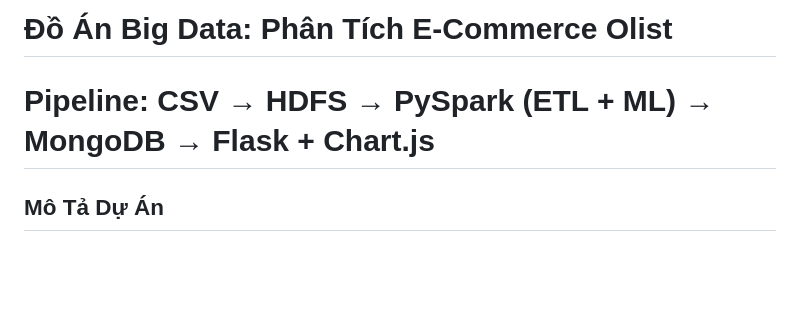
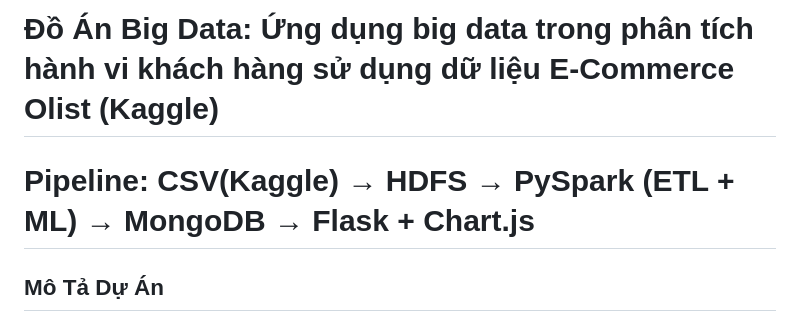
Before and after one commit to Le-Hung-2614/Olist_E-commerce_BigDataAnalyst, a Markdown page: README.md, the part around the change. GitHub-like rendering; blank space fills up the shorter version.

```diff
--- a/README.md
+++ b/README.md
@@ -1,5 +1,5 @@
-# Đồ Án Big Data: Phân Tích E-Commerce Olist
-# Pipeline: CSV → HDFS → PySpark (ETL + ML) → MongoDB → Flask + Chart.js
+# Đồ Án Big Data: Ứng dụng big data trong phân tích hành vi khách hàng sử dụng dữ liệu E-Commerce Olist (Kaggle)
+# Pipeline: CSV(Kaggle) → HDFS → PySpark (ETL + ML) → MongoDB → Flask + Chart.js
 
 ## Mô Tả Dự Án
 
```
